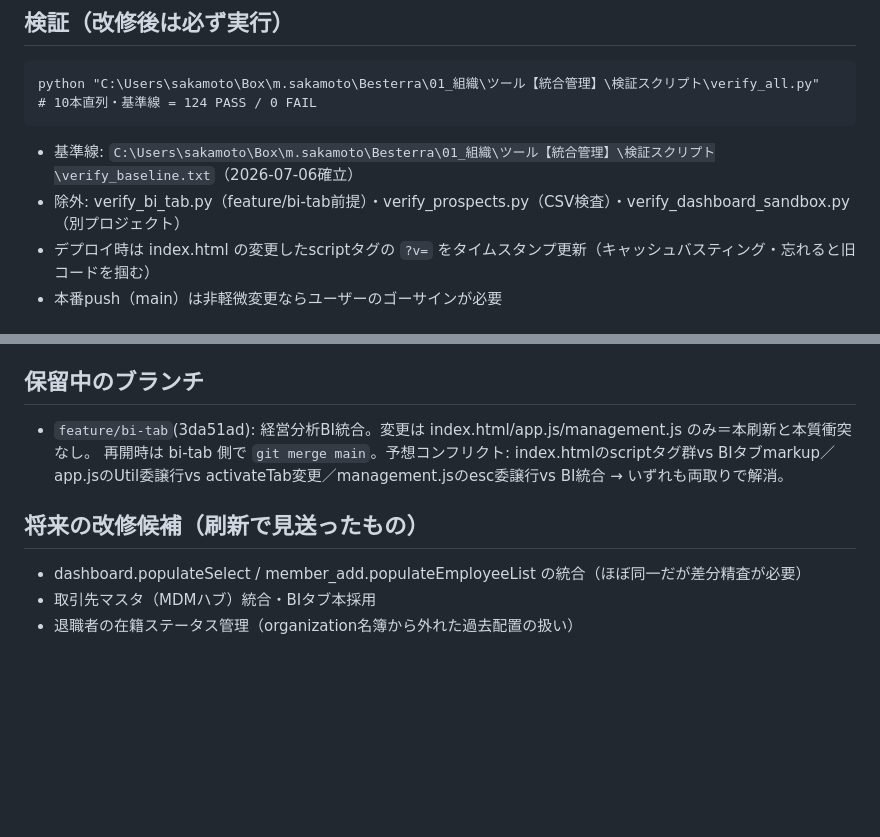
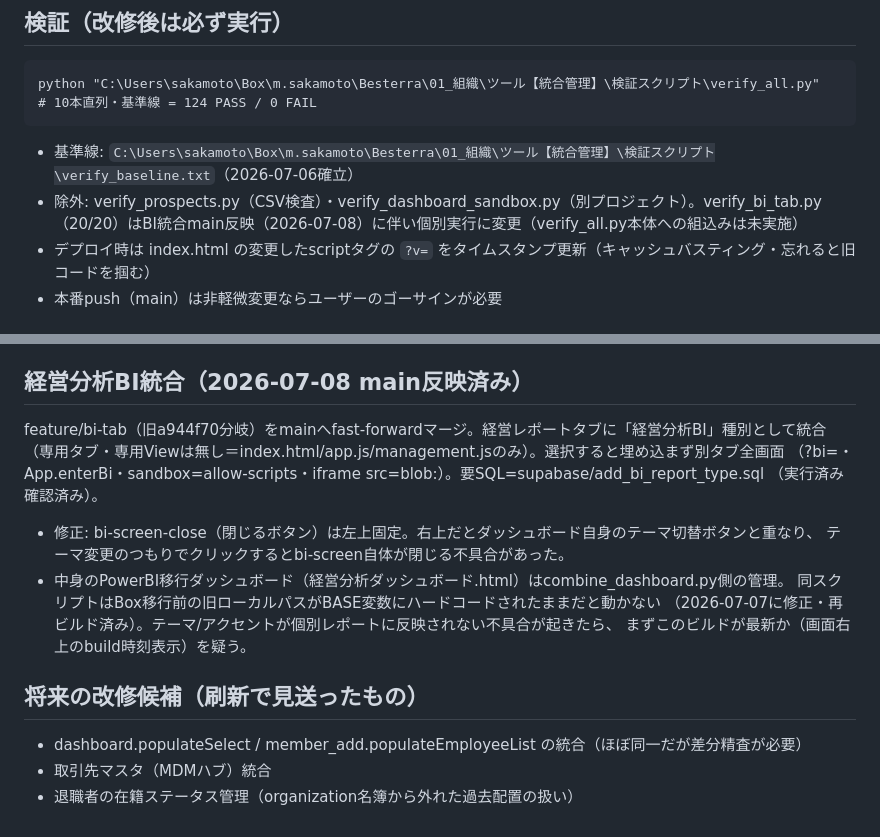
Before and after one commit to msakamoto-alt/besterra-allocation, a Markdown page: CLAUDE.md, 2 parts joined by grey strips. GitHub-like rendering; blank space fills up the shorter version.

Commit message:
CLAUDE.md: 経営分析BI統合のmain反映を反映したドキュメント更新
保留中ブランチの記述を撤去し、実装済み内容（閉じるボタン修正・combine_dashboard.pyパス修正）を記録。
将来の改修候補からBIタブ本採用を削除（採用済みのため）。verify_all.py除外リストの注記も更新。

Co-Authored-By: Claude Sonnet 5 <noreply@anthropic.com>

````diff
--- a/CLAUDE.md
+++ b/CLAUDE.md
@@ -62,7 +62,7 @@ config.js が Sync に実値を代入してから App.init が走る。分割フ
 python "C:\Users\sakamoto\Box\m.sakamoto\Besterra\01_組織\ツール【統合管理】\検証スクリプト\verify_all.py"     # 10本直列・基準線 = 124 PASS / 0 FAIL
 ```
 - 基準線: `C:\Users\sakamoto\Box\m.sakamoto\Besterra\01_組織\ツール【統合管理】\検証スクリプト\verify_baseline.txt`（2026-07-06確立）
-- 除外: verify_bi_tab.py（feature/bi-tab前提）・verify_prospects.py（CSV検査）・verify_dashboard_sandbox.py（別プロジェクト）
+- 除外: verify_prospects.py（CSV検査）・verify_dashboard_sandbox.py（別プロジェクト）。verify_bi_tab.py（20/20）はBI統合main反映（2026-07-08）に伴い個別実行に変更（verify_all.py本体への組込みは未実施）
 - デプロイ時は index.html の変更したscriptタグの `?v=` をタイムスタンプ更新（キャッシュバスティング・忘れると旧コードを掴む）
 - 本番push（main）は非軽微変更ならユーザーのゴーサインが必要
 
@@ -80,14 +80,21 @@ manager=pool・gantt・dash / viewer=gantt・dash(自分のみ) / accounting=man
 - 旧GAS書込経路は2026-07刷新で削除済み。GAS側WebAppの後始末（デプロイのアーカイブ）は別途
 - 未追跡ファイル（build_quals_map.py等）はコミットに巻き込まない（`git add -A`禁止）
 
-## 保留中のブランチ
+## 経営分析BI統合（2026-07-08 main反映済み）
 
-- `feature/bi-tab`(3da51ad): 経営分析BI統合。変更は index.html/app.js/management.js のみ＝本刷新と本質衝突なし。
-  再開時は bi-tab 側で `git merge main`。予想コンフリクト: index.htmlのscriptタグ群vs BIタブmarkup／
-  app.jsのUtil委譲行vs activateTab変更／management.jsのesc委譲行vs BI統合 → いずれも両取りで解消。
+feature/bi-tab（旧a944f70分岐）をmainへfast-forwardマージ。経営レポートタブに「経営分析BI」種別として統合
+（専用タブ・専用Viewは無し＝index.html/app.js/management.jsのみ）。選択すると埋め込まず別タブ全画面
+（?bi=<id>・App.enterBi・sandbox=allow-scripts・iframe src=blob:）。要SQL=supabase/add_bi_report_type.sql
+（実行済み確認済み）。
+- 修正: bi-screen-close（閉じるボタン）は左上固定。右上だとダッシュボード自身のテーマ切替ボタンと重なり、
+  テーマ変更のつもりでクリックするとbi-screen自体が閉じる不具合があった。
+- 中身のPowerBI移行ダッシュボード（経営分析ダッシュボード.html）はcombine_dashboard.py側の管理。
+  同スクリプトはBox移行前の旧ローカルパスがBASE変数にハードコードされたままだと動かない
+  （2026-07-07に修正・再ビルド済み）。テーマ/アクセントが個別レポートに反映されない不具合が起きたら、
+  まずこのビルドが最新か（画面右上のbuild時刻表示）を疑う。
 
 ## 将来の改修候補（刷新で見送ったもの）
 
 - dashboard.populateSelect / member_add.populateEmployeeList の統合（ほぼ同一だが差分精査が必要）
-- 取引先マスタ（MDMハブ）統合・BIタブ本採用
+- 取引先マスタ（MDMハブ）統合
 - 退職者の在籍ステータス管理（organization名簿から外れた過去配置の扱い）
````
